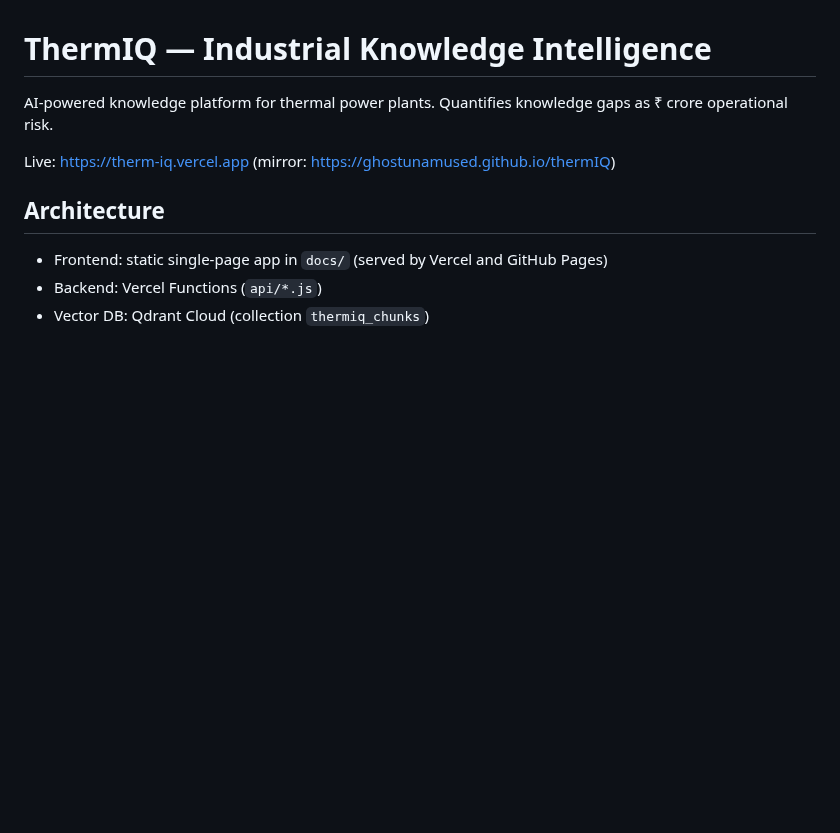
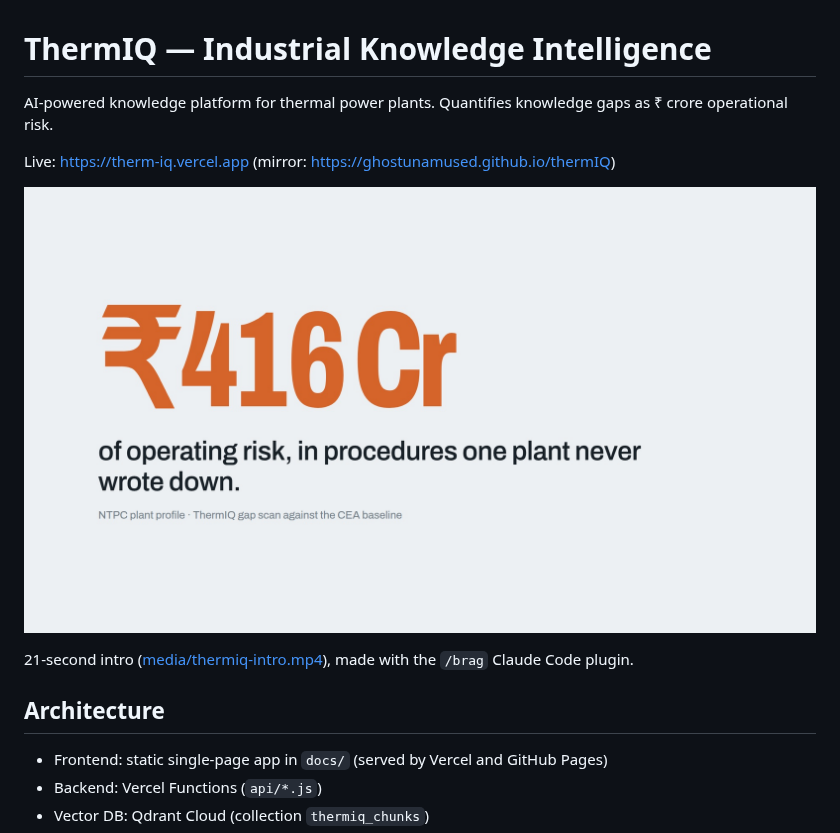
Before and after one commit to GhostUnamused/thermIQ, a Markdown page: README.md, the part around the change. GitHub-like rendering; pictures changed too: media/thermiq-intro.jpg (added); blank space fills up the shorter version.

```diff
--- a/README.md
+++ b/README.md
@@ -4,6 +4,10 @@ AI-powered knowledge platform for thermal power plants. Quantifies knowledge
 gaps as ₹ crore operational risk.
 
 Live: https://therm-iq.vercel.app (mirror: https://ghostunamused.github.io/thermIQ)
+
+[![ThermIQ intro video](media/thermiq-intro.jpg)](media/thermiq-intro.mp4)
+
+21-second intro ([media/thermiq-intro.mp4](media/thermiq-intro.mp4)), made with the `/brag` Claude Code plugin.
 
 ## Architecture
 - Frontend: static single-page app in `docs/` (served by Vercel and GitHub Pages)
```
Also changed, not shown: BRIDGE.md (+1 -1 lines), LOG.md (+4 -0 lines), 1 other file.
